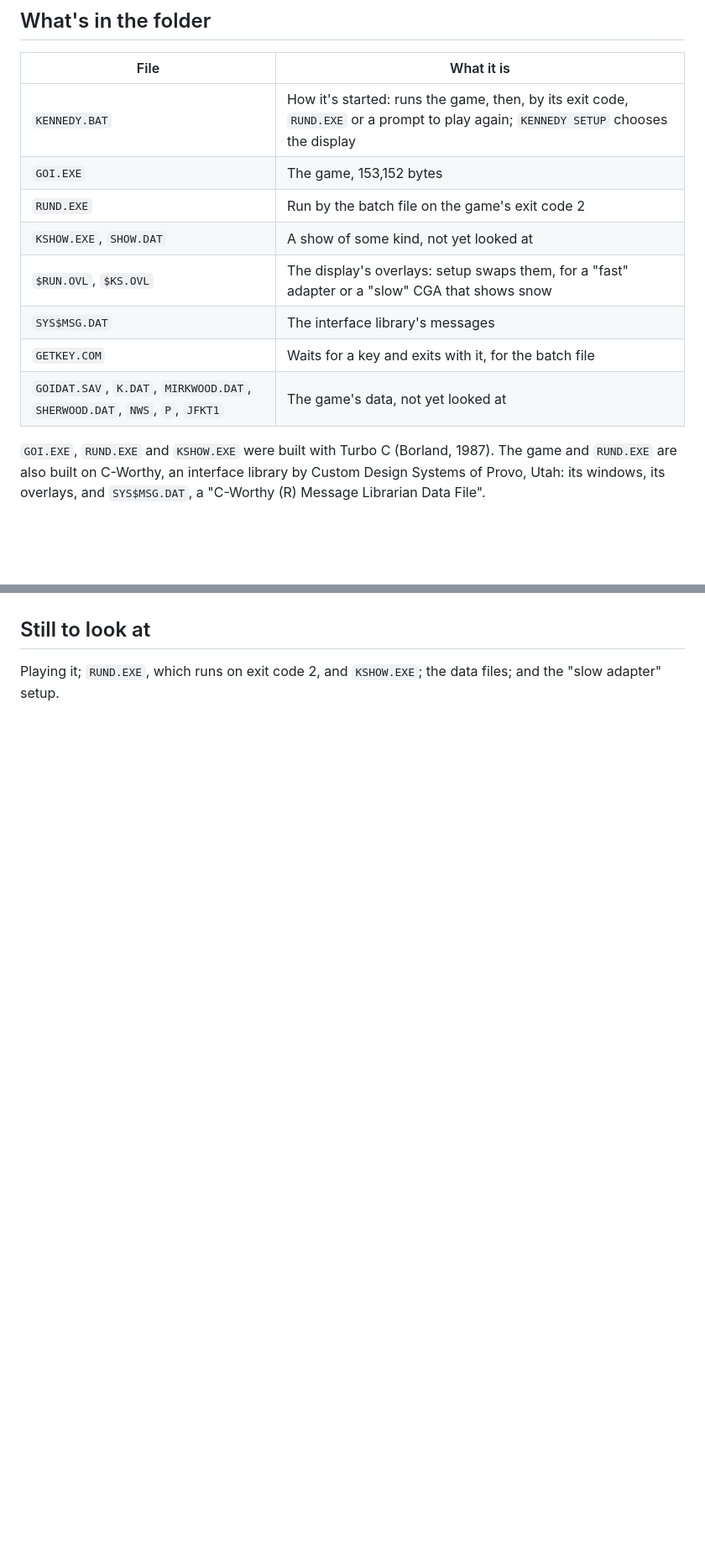
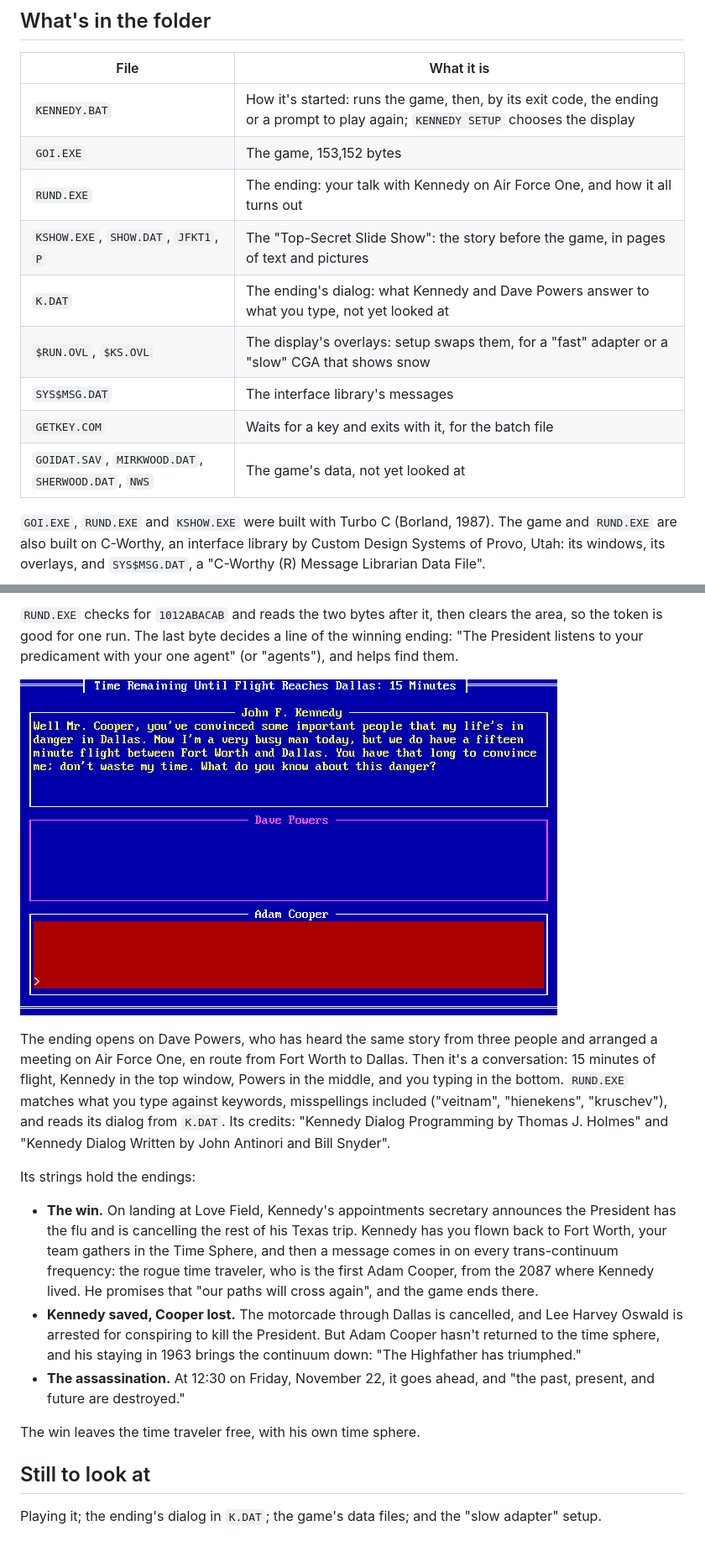
Before and after one commit to jeffnyman/excavate, a Markdown page: docs/kennedy.md, 2 parts joined by grey strips. Shown at 84% size. Rendered like a GitHub page; pictures changed too: docs/images/kennedy-air-force-one.png (added); blank space fills up the shorter version.

```diff
--- a/docs/kennedy.md
+++ b/docs/kennedy.md
@@ -10,14 +10,15 @@ game today keeps as PDFs beside it.
 
 | File | What it is |
 |---|---|
-| `KENNEDY.BAT` | How it's started: runs the game, then, by its exit code, `RUND.EXE` or a prompt to play again; `KENNEDY SETUP` chooses the display |
+| `KENNEDY.BAT` | How it's started: runs the game, then, by its exit code, the ending or a prompt to play again; `KENNEDY SETUP` chooses the display |
 | `GOI.EXE` | The game, 153,152 bytes |
-| `RUND.EXE` | Run by the batch file on the game's exit code 2 |
-| `KSHOW.EXE`, `SHOW.DAT` | A show of some kind, not yet looked at |
+| `RUND.EXE` | The ending: your talk with Kennedy on Air Force One, and how it all turns out |
+| `KSHOW.EXE`, `SHOW.DAT`, `JFKT1`, `P` | The "Top-Secret Slide Show": the story before the game, in pages of text and pictures |
+| `K.DAT` | The ending's dialog: what Kennedy and Dave Powers answer to what you type, not yet looked at |
 | `$RUN.OVL`, `$KS.OVL` | The display's overlays: setup swaps them, for a "fast" adapter or a "slow" CGA that shows snow |
 | `SYS$MSG.DAT` | The interface library's messages |
 | `GETKEY.COM` | Waits for a key and exits with it, for the batch file |
-| `GOIDAT.SAV`, `K.DAT`, `MIRKWOOD.DAT`, `SHERWOOD.DAT`, `NWS`, `P`, `JFKT1` | The game's data, not yet looked at |
+| `GOIDAT.SAV`, `MIRKWOOD.DAT`, `SHERWOOD.DAT`, `NWS` | The game's data, not yet looked at |
 
 `GOI.EXE`, `RUND.EXE` and `KSHOW.EXE` were built with Turbo C (Borland, 1987). The game and
 `RUND.EXE` are also built on C-Worthy, an interface library by Custom Design Systems of Provo,
@@ -52,4 +107,34 @@ null-time space outside of Fort Worth."
+`RUND.EXE` checks for `1012ABACAB` and reads the two bytes after it, then clears the area, so
+the token is good for one run. The last byte decides a line of the winning ending: "The
+President listens to your predicament with your one agent" (or "agents"), and helps find them.
+
+![Air Force One](images/kennedy-air-force-one.png)
+
+The ending opens on Dave Powers, who has heard the same story from three people and arranged
+a meeting on Air Force One, en route from Fort Worth to Dallas. Then it's a conversation: 15
+minutes of flight, Kennedy in the top window, Powers in the middle, and you typing in the
+bottom. `RUND.EXE` matches what you type against keywords, misspellings included ("veitnam",
+"hienekens", "kruschev"), and reads its dialog from `K.DAT`. Its credits: "Kennedy Dialog Programming
+by Thomas J. Holmes" and "Kennedy Dialog Written by John Antinori and Bill Snyder".
+
+Its strings hold the endings:
+
+- **The win.** On landing at Love Field, Kennedy's appointments secretary announces the
+  President has the flu and is cancelling the rest of his Texas trip. Kennedy has you flown
+  back to Fort Worth, your team gathers in the Time Sphere, and then a message comes in on
+  every trans-continuum frequency: the rogue time traveler, who is the first Adam Cooper,
+  from the 2087 where Kennedy lived. He promises that "our paths will cross again", and the
+  game ends there.
+- **Kennedy saved, Cooper lost.** The motorcade through Dallas is cancelled, and Lee Harvey
+  Oswald is arrested for conspiring to kill the President. But Adam Cooper hasn't returned to
+  the time sphere, and his staying in 1963 brings the continuum down: "The Highfather has
+  triumphed."
+- **The assassination.** At 12:30 on Friday, November 22, it goes ahead, and "the past,
+  present, and future are destroyed."
+
+The win leaves the time traveler free, with his own time sphere.
+
 ## Still to look at
 
-Playing it; `RUND.EXE`, which runs on exit code 2, and `KSHOW.EXE`; the data files; and the
-"slow adapter" setup.
+Playing it; the ending's dialog in `K.DAT`; the game's data files; and the "slow adapter"
+setup.
```
Also changed, not shown: other parts of docs/kennedy.md (+54 -0 lines), README.md (+1 -1 lines), docs/README.md (+2 -1 lines), docs/images/kennedy-show.png (added), 2 other files.
